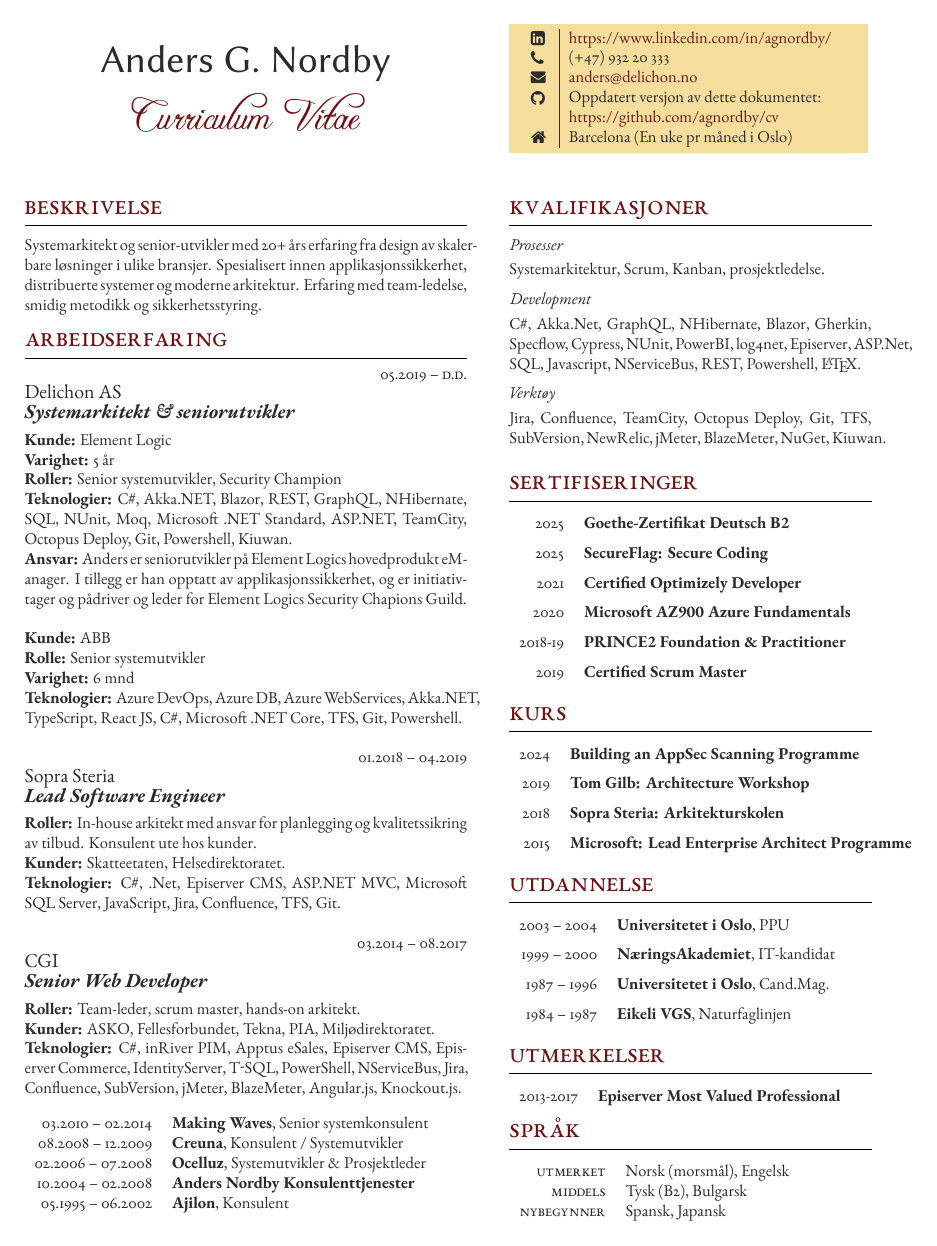
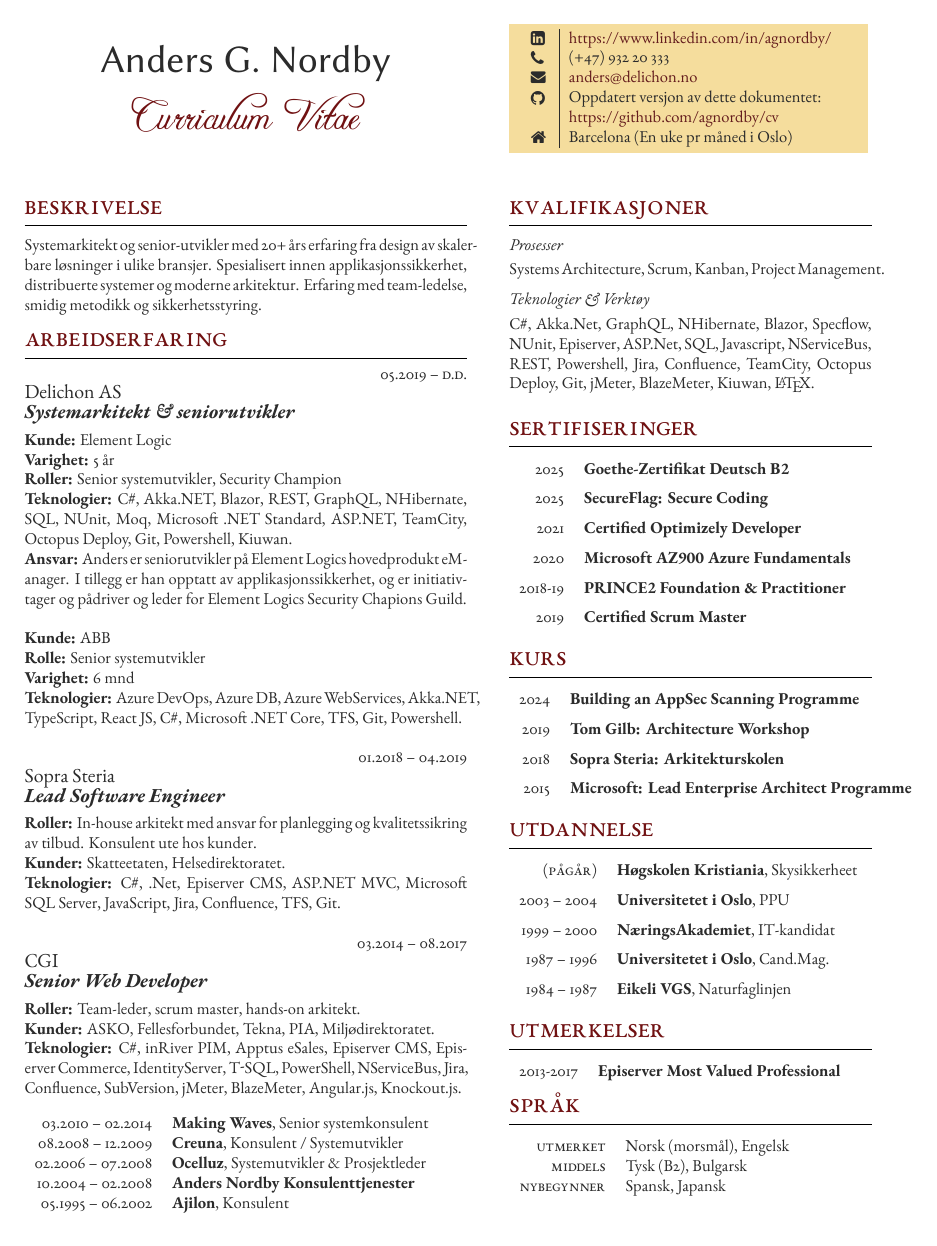
Before and after one commit to agnordby/cv, a LaTeX CV (CV_Anders_G_Nordby_NO/CV_Anders_G_Nordby_NO.tex): the whole page. The pictures show the PDF file CV_Anders_G_Nordby_NO/CV_Anders_G_Nordby_NO.pdf that the author committed with the source.

Commit message:
Updated competencies. Added Kristiania.

```diff
--- a/CV_Anders_G_Nordby_NO/CV_Anders_G_Nordby_NO.tex
+++ b/CV_Anders_G_Nordby_NO/CV_Anders_G_Nordby_NO.tex
@@ -155,11 +155,9 @@
 
 \section{Kvalifikasjoner}
 
-\longformdescription{Prosesser}{Systemarkitektur, Scrum, Kanban, prosjektledelse.}
+\longformdescription{Prosesser}{Systems Architecture, Scrum, Kanban, Project Management.}
 
-\longformdescription{Development}{C\#, Akka.Net, GraphQL, NHibernate, Blazor, Gherkin, Specflow, Cypress, NUnit, PowerBI, log4net, Episerver, ASP.Net, SQL, Javascript, NServiceBus, REST, Powershell, \LaTeX.}
-
-\longformdescription{Verktøy}{Jira, Confluence, TeamCity, Octopus Deploy, Git, TFS, SubVersion, NewRelic, jMeter, BlazeMeter, NuGet, Kiuwan.}
+\longformdescription{Teknologier \& Verktøy}{C\#, Akka.Net, GraphQL, NHibernate, Blazor, Specflow, NUnit, Episerver, ASP.Net, SQL, Javascript, NServiceBus, REST, Powershell, Jira, Confluence, TeamCity, Octopus Deploy, Git, jMeter, BlazeMeter, Kiuwan, \LaTeX.}
 
 
 %----------------------------------------------------------------------------------------
@@ -197,6 +195,7 @@
 
 \section{Utdannelse}
 \begin{supertabular}{rl}
+	\tableentry{\textsc{(Pågår)}}{\textbf{Høgskolen Kristiania}, Skysikkerheet}{spaceafter}
 	\tableentry{\textsc{2003 -- 2004}}{\textbf{Universitetet i Oslo}, PPU}{spaceafter}
 	\tableentry{\textsc{1999 -- 2000}}{\textbf{NæringsAkademiet}, IT-kandidat}{spaceafter}
 	\tableentry{\textsc{1987 -- 1996}}{\textbf{Universitetet i Oslo}, Cand.Mag.}{spaceafter}
```
Also changed, not shown: CV_Anders_G_Nordby_EN/CV_Anders_G_Nordby_EN.tex (+2 -3 lines), CV_Anders_G_Nordby_EN/CV_Anders_G_Nordby_EN.pdf, CV_Anders_G_Nordby_NO/CV_Anders_G_Nordby_NO.pdf.
